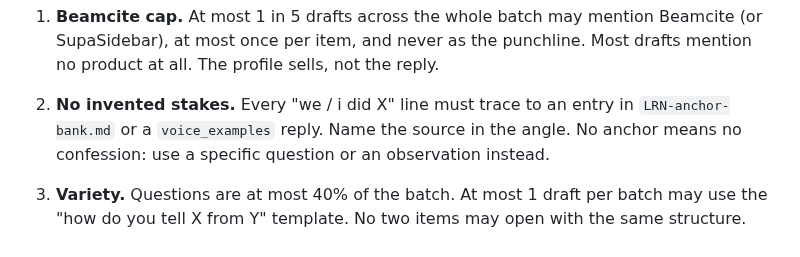
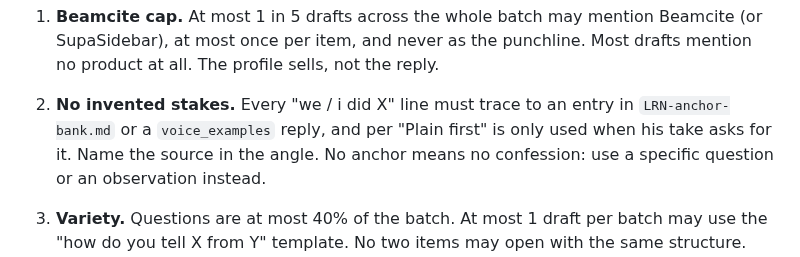
Before and after one commit to abhiijay/x-sidekick, a Markdown page: routine/ROUTINE.md, the part around one of its changes. Rendered like a GitHub page.

```diff
--- a/routine/ROUTINE.md
+++ b/routine/ROUTINE.md
@@ -214,7 +257,8 @@ Pick 5 approved lines that are closest to each post and imitate their **shape**.
    Beamcite (or SupaSidebar), at most once per item, and never as the punchline.
    Most drafts mention no product at all. The profile sells, not the reply.
 2. **No invented stakes.** Every "we / i did X" line must trace to an entry in
-   `LRN-anchor-bank.md` or a `voice_examples` reply. Name the source in the angle.
+   `LRN-anchor-bank.md` or a `voice_examples` reply, and per "Plain first" is only
+   used when his take asks for it. Name the source in the angle.
    No anchor means no confession: use a specific question or an observation instead.
 3. **Variety.** Questions are at most 40% of the batch. At most 1 draft per batch may use
    the "how do you tell X from Y" template. No two items may open with the same
```
Also changed, not shown: other parts of routine/ROUTINE.md (+43 -0 lines).
